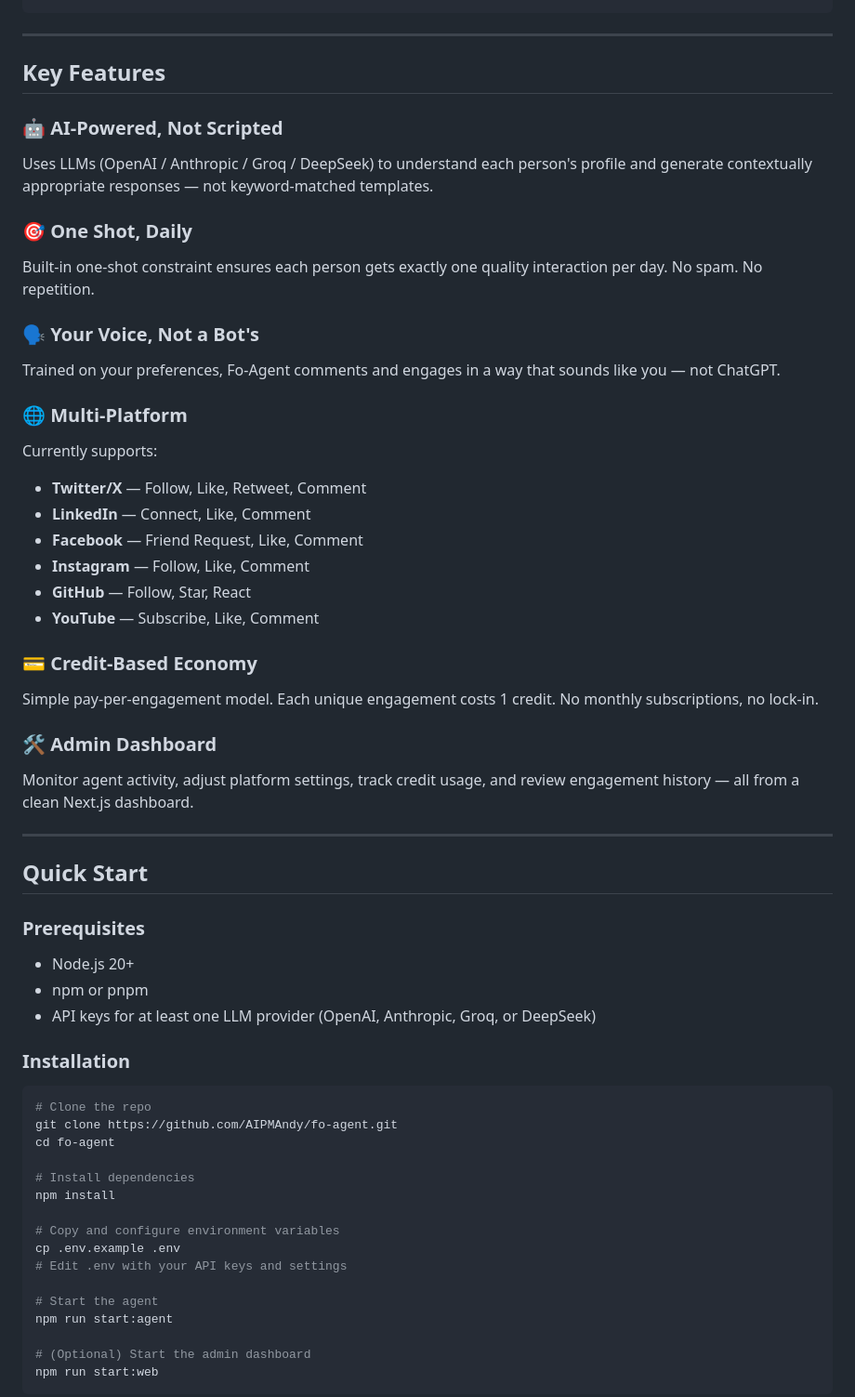
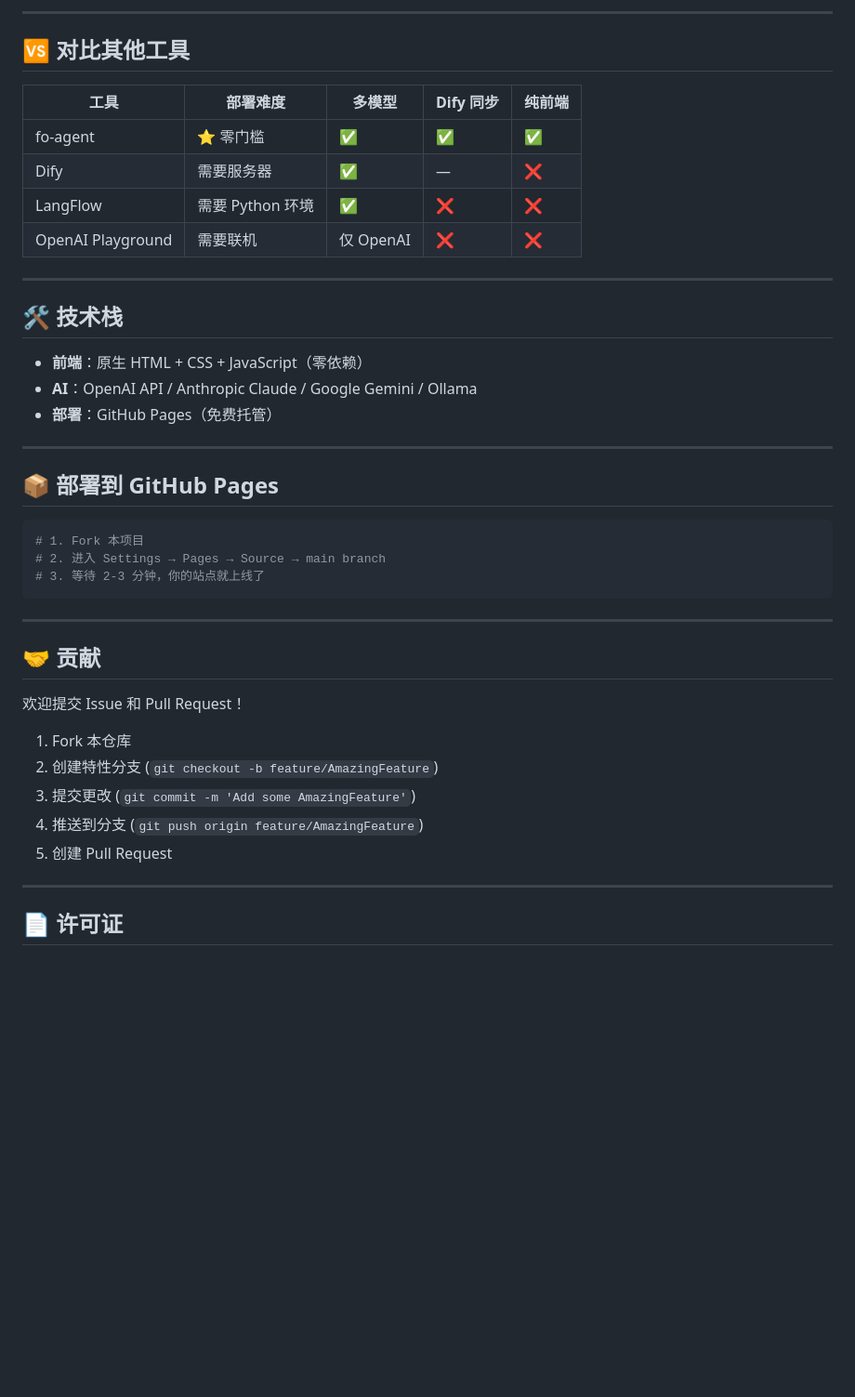
Before and after one commit to AIPMAndy/fo-agent, a Markdown page: README.md, the part around one of its changes. Shown at 93% size. GitHub-like rendering; blank space fills up the shorter version.

````diff
--- a/README.md
+++ b/README.md
@@ -89,61 +82,45 @@ One genuine interaction is worth more than ten generic likes.
+---
+
+## 🆚 对比其他工具
+
+| 工具 | 部署难度 | 多模型 | Dify 同步 | 纯前端 |
+|------|---------|--------|----------|--------|
+| fo-agent | ⭐ 零门槛 | ✅ | ✅ | ✅ |
+| Dify | 需要服务器 | ✅ | — | ❌ |
+| LangFlow | 需要 Python 环境 | ✅ | ❌ | ❌ |
+| OpenAI Playground | 需要联机 | 仅 OpenAI | ❌ | ❌ |
+
+---
+
+## 🛠️ 技术栈
+
+- **前端**：原生 HTML + CSS + JavaScript（零依赖）
+- **AI**：OpenAI API / Anthropic Claude / Google Gemini / Ollama
+- **部署**：GitHub Pages（免费托管）
+
+---
+
+## 📦 部署到 GitHub Pages
+
+```bash
+# 1. Fork 本项目
+# 2. 进入 Settings → Pages → Source → main branch
+# 3. 等待 2-3 分钟，你的站点就上线了
 ```
 
 ---
 
-## Key Features
+## 🤝 贡献
 
-### 🤖 AI-Powered, Not Scripted
-Uses LLMs (OpenAI / Anthropic / Groq / DeepSeek) to understand each person's profile and generate contextually appropriate responses — not keyword-matched templates.
+欢迎提交 Issue 和 Pull Request！
 
-### 🎯 One Shot, Daily
-Built-in one-shot constraint ensures each person gets exactly one quality interaction per day. No spam. No repetition.
-
-### 🗣️ Your Voice, Not a Bot's
-Trained on your preferences, Fo-Agent comments and engages in a way that sounds like you — not ChatGPT.
-
-### 🌐 Multi-Platform
-Currently supports:
-- **Twitter/X** — Follow, Like, Retweet, Comment
-- **LinkedIn** — Connect, Like, Comment
-- **Facebook** — Friend Request, Like, Comment
-- **Instagram** — Follow, Like, Comment
-- **GitHub** — Follow, Star, React
-- **YouTube** — Subscribe, Like, Comment
-
-### 💳 Credit-Based Economy
-Simple pay-per-engagement model. Each unique engagement costs 1 credit. No monthly subscriptions, no lock-in.
-
-### 🛠️ Admin Dashboard
-Monitor agent activity, adjust platform settings, track credit usage, and review engagement history — all from a clean Next.js dashboard.
+1. Fork 本仓库
+2. 创建特性分支 (`git checkout -b feature/AmazingFeature`)
+3. 提交更改 (`git commit -m 'Add some AmazingFeature'`)
+4. 推送到分支 (`git push origin feature/AmazingFeature`)
+5. 创建 Pull Request
 
 ---
 
-## Quick Start
+## 📄 许可证
 
-### Prerequisites
-
-- Node.js 20+
-- npm or pnpm
-- API keys for at least one LLM provider (OpenAI, Anthropic, Groq, or DeepSeek)
-
-### Installation
-
-```bash
-# Clone the repo
-git clone https://github.com/AIPMAndy/fo-agent.git
-cd fo-agent
-
-# Install dependencies
-npm install
-
-# Copy and configure environment variables
-cp .env.example .env
-# Edit .env with your API keys and settings
-
-# Start the agent
-npm run start:agent
-
-# (Optional) Start the admin dashboard
-npm run start:web
-```
-
````
Also changed, not shown: other parts of README.md (+71 -134 lines), CONTRIBUTING.md (added, +64 -0 lines), README_EN.md (added, +148 -0 lines).
